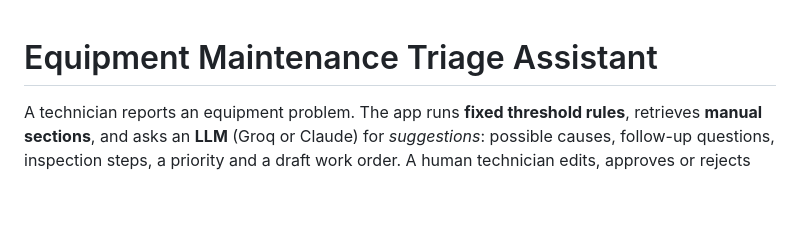
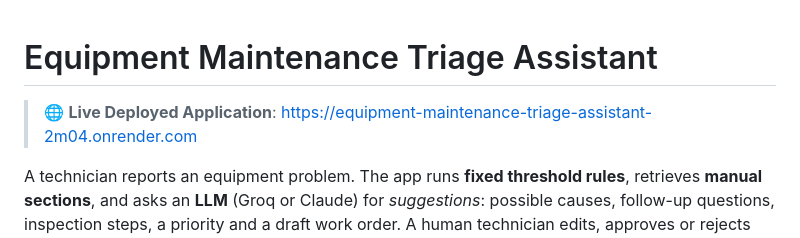
Before and after one commit to RishavJ7/equipment-maintenance-triage-assistant, a Markdown page: README.md, the part around the change. Rendered like a GitHub page; blank space fills up the shorter version.

Commit message:
docs: add live deployed application link to README

```diff
--- a/README.md
+++ b/README.md
@@ -1,4 +1,6 @@
 # Equipment Maintenance Triage Assistant
+
+> 🌐 **Live Deployed Application**: [https://equipment-maintenance-triage-assistant-2m04.onrender.com](https://equipment-maintenance-triage-assistant-2m04.onrender.com)
 
 A technician reports an equipment problem. The app runs **fixed threshold rules**, retrieves **manual sections**, and asks an **LLM** (Groq or Claude) for *suggestions*: possible causes, follow-up questions, inspection steps, a priority and a draft work order. A human technician edits, approves or rejects the draft. The AI never confirms anything.
 
```
